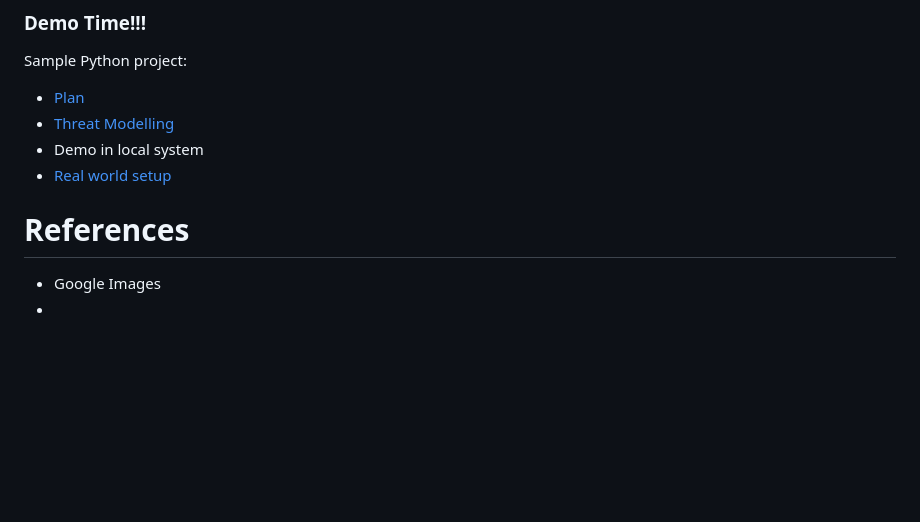
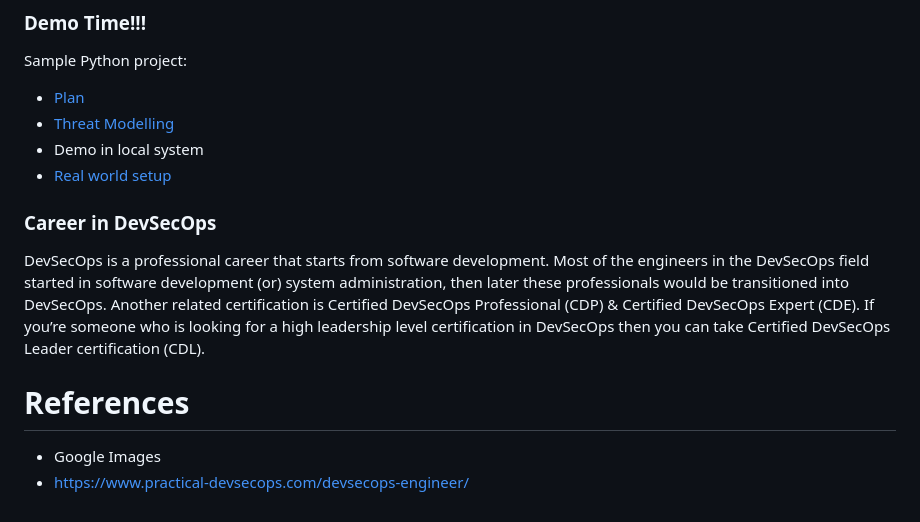
Before and after one commit to kishorebolt03/kishorebolt03.github.io, a Markdown page: devsecops-psg/README.md, the part around the change. GitHub-like rendering; blank space fills up the shorter version.

```diff
--- a/devsecops-psg/README.md
+++ b/devsecops-psg/README.md
@@ -97,7 +97,12 @@ Sample Python project:
 - Demo in local system
 - [Real world setup]()
 
+### Career in DevSecOps
+
+DevSecOps is a professional career that starts from software development. Most of the engineers in the DevSecOps field started in software development (or) system administration, then later these professionals would be transitioned into DevSecOps. Another related certification is Certified DevSecOps Professional (CDP) & Certified DevSecOps Expert (CDE). If you’re someone who is looking for a high leadership level certification in DevSecOps  then you can take Certified DevSecOps Leader certification (CDL).
+
+
 
 # References
 - Google Images
--
+- https://www.practical-devsecops.com/devsecops-engineer/
```
